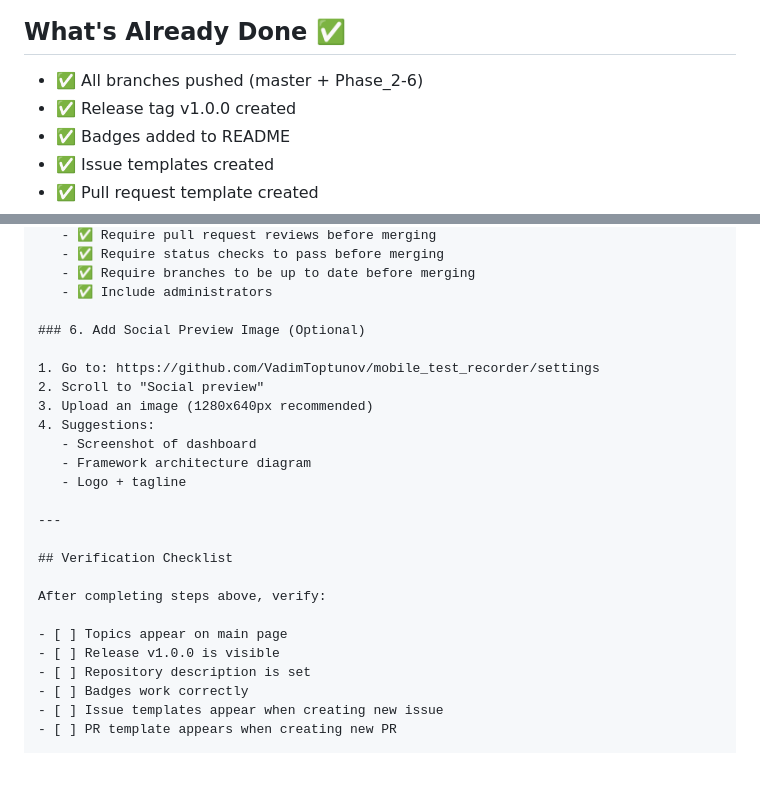
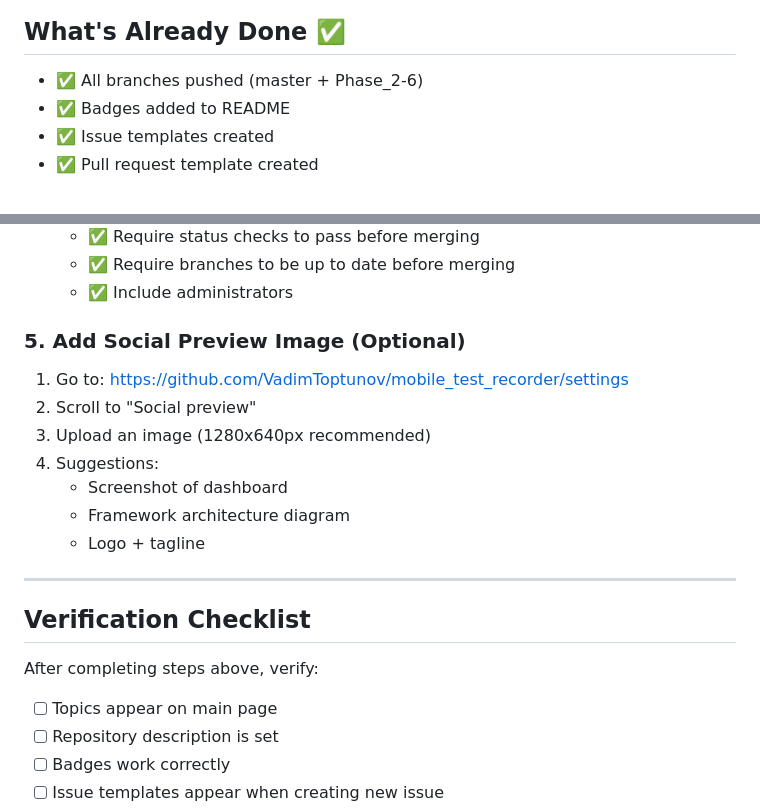
Before and after one commit to VadimToptunov/mobile_test_recorder, a Markdown page: .github/SETUP_INSTRUCTIONS.md, 2 parts joined by grey strips. Rendered like a GitHub page; blank space fills up the shorter version.

```diff
--- a/.github/SETUP_INSTRUCTIONS.md
+++ b/.github/SETUP_INSTRUCTIONS.md
@@ -3,7 +3,6 @@
 ## What's Already Done ✅
 
 - ✅ All branches pushed (master + Phase_2-6)
-- ✅ Release tag v1.0.0 created
 - ✅ Badges added to README
 - ✅ Issue templates created
 - ✅ Pull request template created
@@ -110,7 +55,7 @@ See [USER_GUIDE.md](https://github.com/VadimToptunov/mobile_test_recorder/blob/m
    - ✅ Require branches to be up to date before merging
    - ✅ Include administrators
 
-### 6. Add Social Preview Image (Optional)
+### 5. Add Social Preview Image (Optional)
 
 1. Go to: https://github.com/VadimToptunov/mobile_test_recorder/settings
 2. Scroll to "Social preview"
@@ -127,7 +72,6 @@ See [USER_GUIDE.md](https://github.com/VadimToptunov/mobile_test_recorder/blob/m
 After completing steps above, verify:
 
 - [ ] Topics appear on main page
-- [ ] Release v1.0.0 is visible
 - [ ] Repository description is set
 - [ ] Badges work correctly
 - [ ] Issue templates appear when creating new issue
```
Also changed, not shown: other parts of .github/SETUP_INSTRUCTIONS.md (+3 -57 lines), README.md (+0 -1 lines).
